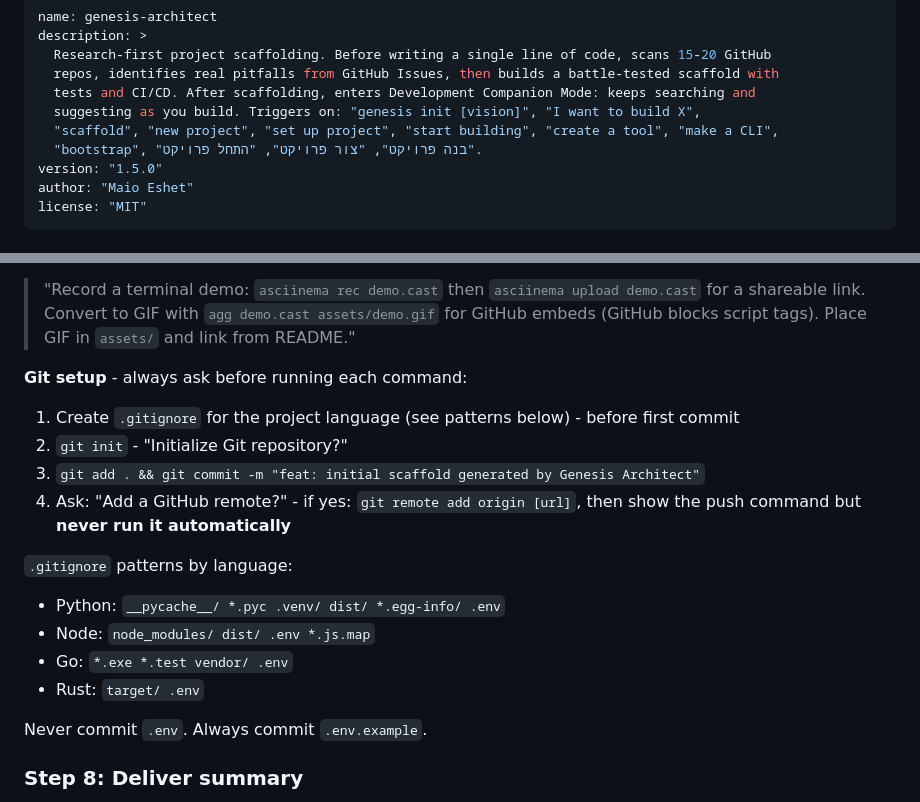
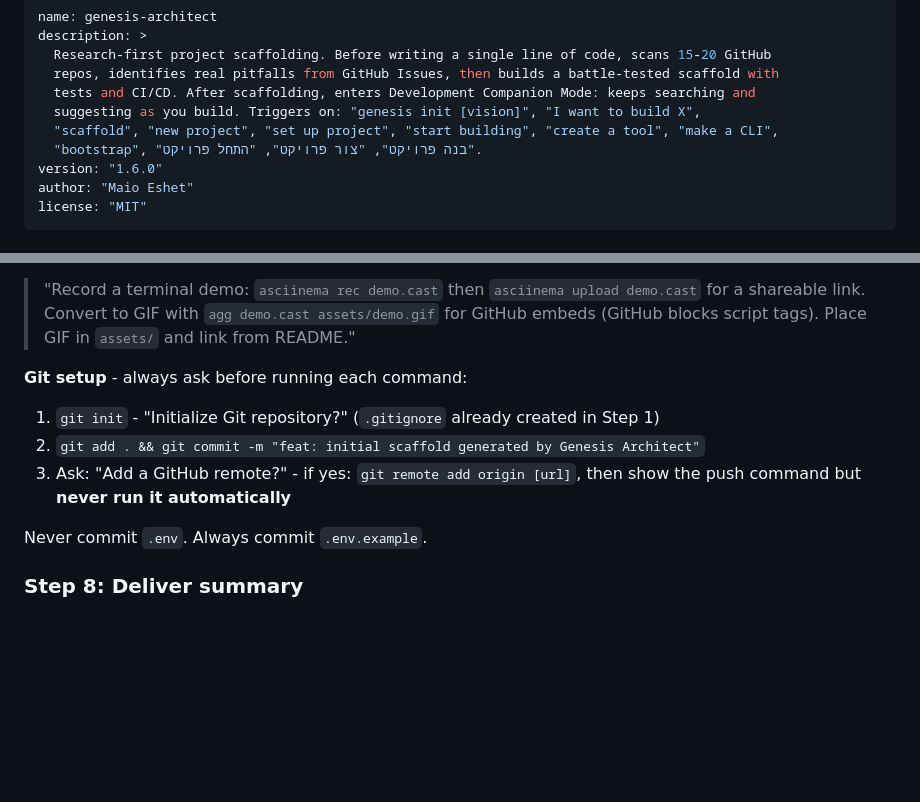
Before and after one commit to maioio/genesis-architect, a Markdown page: SKILL.md, 2 parts joined by grey strips. GitHub-like rendering; blank space fills up the shorter version.

Commit message:
fix: version 1.6.0 in frontmatter, remove duplicate gitignore step
- frontmatter version: 1.5.0 -> 1.6.0
- Step 7 git setup: removed redundant gitignore creation instruction
  (.gitignore is created in Step 1, Step 7 now references that)
- 354 lines total

Co-Authored-By: Claude Sonnet 4.6 <noreply@anthropic.com>

```diff
--- a/SKILL.md
+++ b/SKILL.md
@@ -7,7 +7,7 @@ description: >
   suggesting as you build. Triggers on: "genesis init [vision]", "I want to build X",
   "scaffold", "new project", "set up project", "start building", "create a tool", "make a CLI",
   "bootstrap", "בנה פרויקט", "צור פרויקט", "התחל פרויקט".
-version: "1.5.0"
+version: "1.6.0"
 author: "Maio Eshet"
 license: "MIT"
 ---
@@ -275,17 +275,10 @@ if no remote exists yet; tell the user to update them on first push.
 > (GitHub blocks script tags). Place GIF in `assets/` and link from README."
 
 **Git setup** - always ask before running each command:
-1. Create `.gitignore` for the project language (see patterns below) - before first commit
-2. `git init` - "Initialize Git repository?"
-3. `git add . && git commit -m "feat: initial scaffold generated by Genesis Architect"`
-4. Ask: "Add a GitHub remote?" - if yes: `git remote add origin [url]`, then show the
+1. `git init` - "Initialize Git repository?" (`.gitignore` already created in Step 1)
+2. `git add . && git commit -m "feat: initial scaffold generated by Genesis Architect"`
+3. Ask: "Add a GitHub remote?" - if yes: `git remote add origin [url]`, then show the
    push command but **never run it automatically**
-
-`.gitignore` patterns by language:
-- Python: `__pycache__/ *.pyc .venv/ dist/ *.egg-info/ .env`
-- Node: `node_modules/ dist/ .env *.js.map`
-- Go: `*.exe *.test vendor/ .env`
-- Rust: `target/ .env`
 
 Never commit `.env`. Always commit `.env.example`.
 
```
